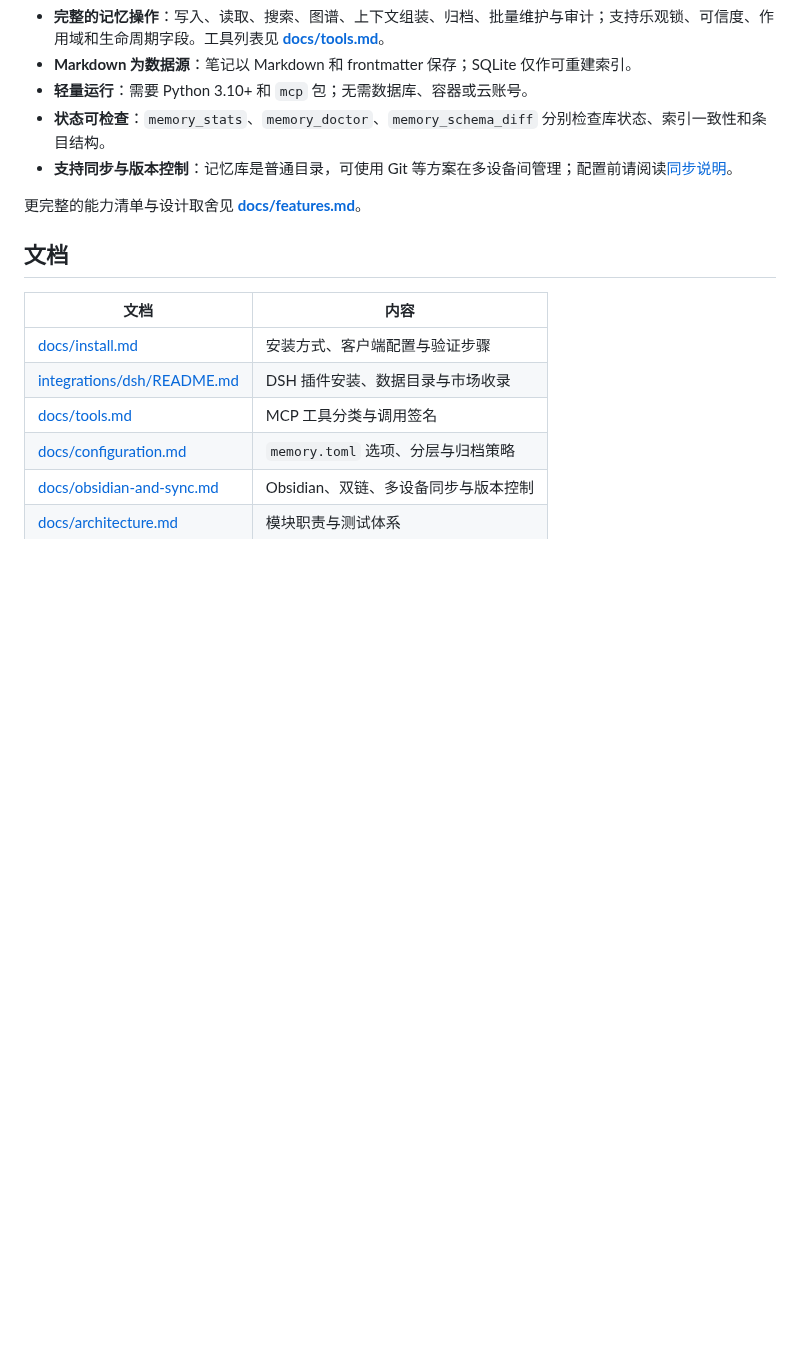
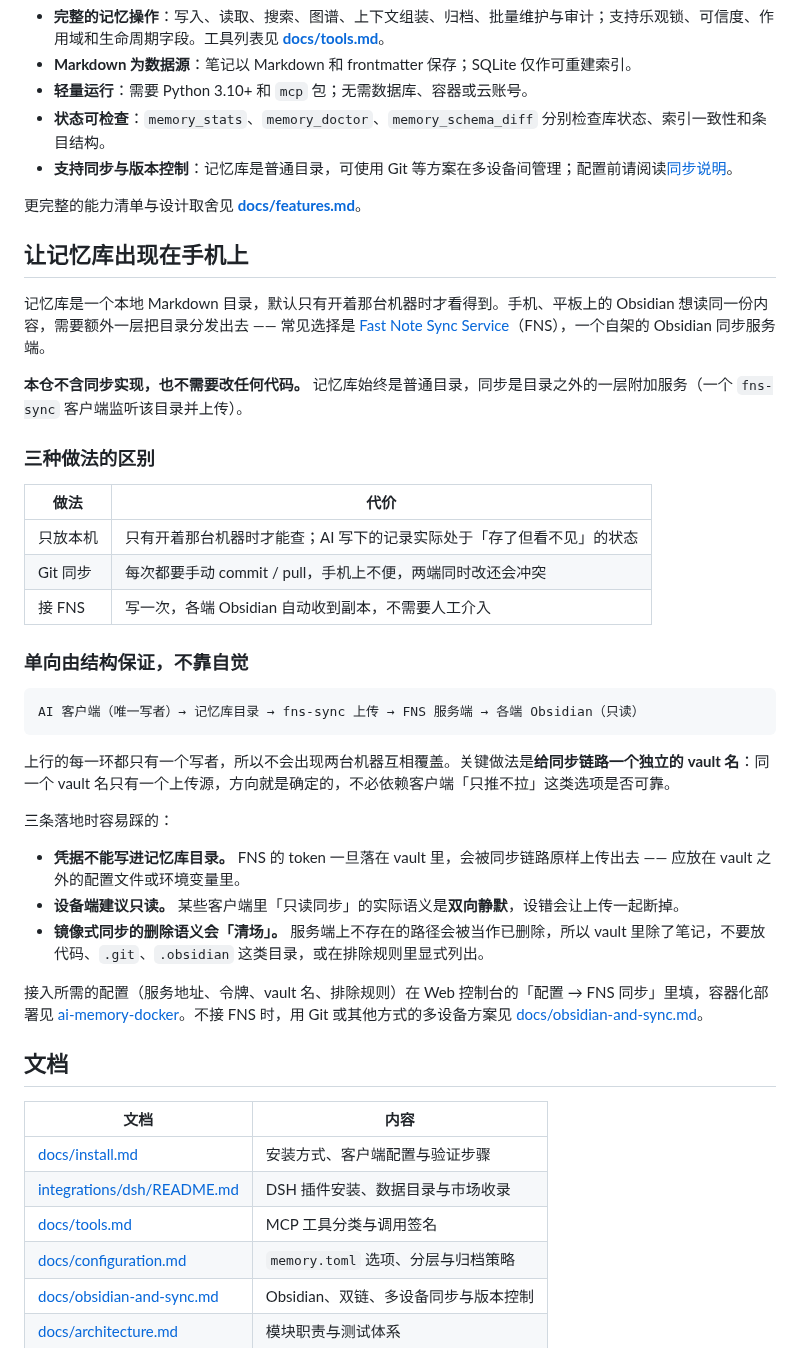
Before and after one commit to dpkg-s/ai-memory-template, a Markdown page: README.md, the part around the change. Rendered like a GitHub page; blank space fills up the shorter version.

Commit message:
docs: README 增加「让记忆库出现在手机上」一节（FNS 同步路线）

````diff
--- a/README.md
+++ b/README.md
@@ -116,6 +116,36 @@ Windows 也可使用图形安装器：从[最新 Release](https://github.com/dpk
 
 更完整的能力清单与设计取舍见 **[docs/features.md](docs/features.md)**。
 
+## 让记忆库出现在手机上
+
+记忆库是一个本地 Markdown 目录，默认只有开着那台机器时才看得到。手机、平板上的 Obsidian 想读同一份内容，需要额外一层把目录分发出去 —— 常见选择是 [Fast Note Sync Service](https://github.com/haierkeys/fast-note-sync-service)（FNS），一个自架的 Obsidian 同步服务端。
+
+**本仓不含同步实现，也不需要改任何代码。** 记忆库始终是普通目录，同步是目录之外的一层附加服务（一个 `fns-sync` 客户端监听该目录并上传）。
+
+### 三种做法的区别
+
+| 做法 | 代价 |
+| --- | --- |
+| 只放本机 | 只有开着那台机器时才能查；AI 写下的记录实际处于「存了但看不见」的状态 |
+| Git 同步 | 每次都要手动 commit / pull，手机上不便，两端同时改还会冲突 |
+| 接 FNS | 写一次，各端 Obsidian 自动收到副本，不需要人工介入 |
+
+### 单向由结构保证，不靠自觉
+
+```
+AI 客户端（唯一写者）→ 记忆库目录 → fns-sync 上传 → FNS 服务端 → 各端 Obsidian（只读）
+```
+
+上行的每一环都只有一个写者，所以不会出现两台机器互相覆盖。关键做法是**给同步链路一个独立的 vault 名**：同一个 vault 名只有一个上传源，方向就是确定的，不必依赖客户端「只推不拉」这类选项是否可靠。
+
+三条落地时容易踩的：
+
+- **凭据不能写进记忆库目录。** FNS 的 token 一旦落在 vault 里，会被同步链路原样上传出去 —— 应放在 vault 之外的配置文件或环境变量里。
+- **设备端建议只读。** 某些客户端里「只读同步」的实际语义是**双向静默**，设错会让上传一起断掉。
+- **镜像式同步的删除语义会「清场」。** 服务端上不存在的路径会被当作已删除，所以 vault 里除了笔记，不要放代码、`.git`、`.obsidian` 这类目录，或在排除规则里显式列出。
+
+接入所需的配置（服务地址、令牌、vault 名、排除规则）在 Web 控制台的「配置 → FNS 同步」里填，容器化部署见 [ai-memory-docker](https://github.com/dpkg-s/ai-memory-docker)。不接 FNS 时，用 Git 或其他方式的多设备方案见 [docs/obsidian-and-sync.md](docs/obsidian-and-sync.md)。
+
 ## 文档
 
 | 文档 | 内容 |
````
